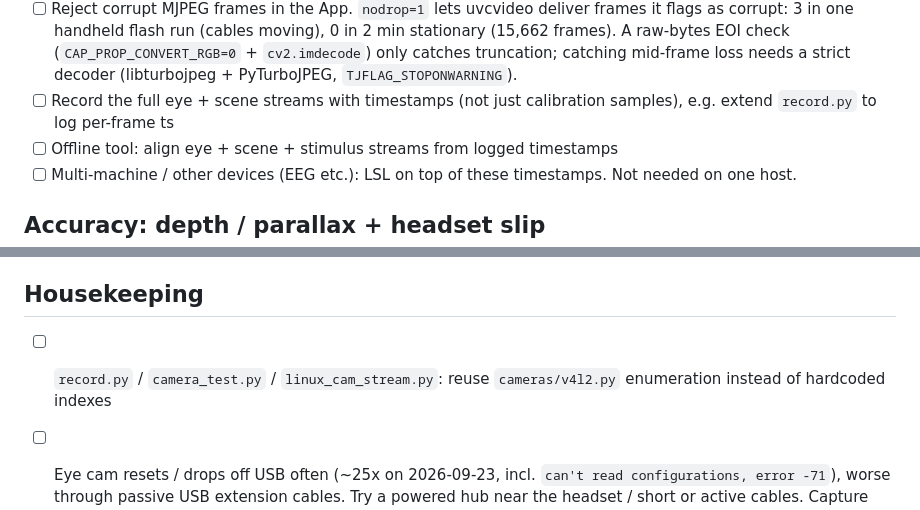
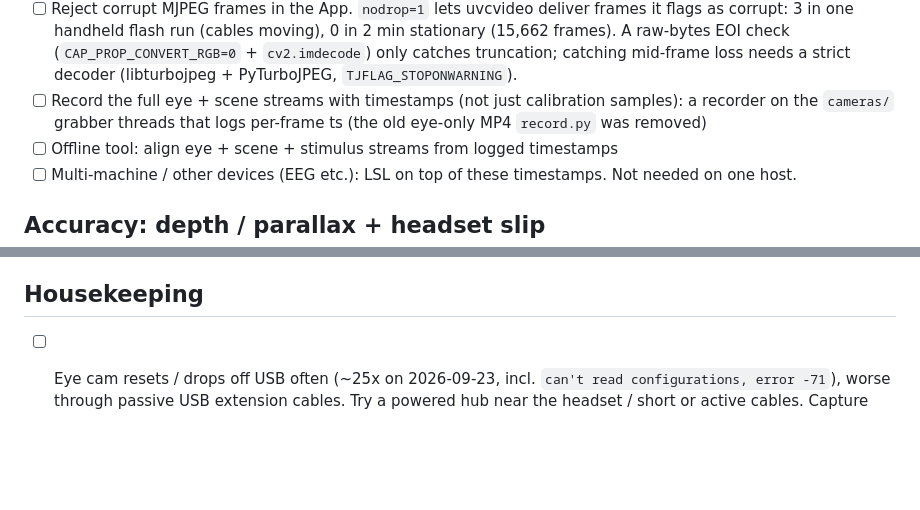
Before and after one commit to danielkaijzer/Eye-Tracker, a Markdown page: TODO.md, 2 parts joined by grey strips. GitHub-like rendering; blank space fills up the shorter version.

Commit message:
TODO: old camera scripts were removed; recorder goes on cameras/ grabbers

```diff
--- a/TODO.md
+++ b/TODO.md
@@ -71,7 +71,8 @@ Eye cam: Arducam OV9281 (`0x0c45:0x6366`). Scene cam: `0x0bda:0xd565`.
       catching mid-frame loss needs a strict decoder (libturbojpeg +
       PyTurboJPEG, `TJFLAG_STOPONWARNING`).
 - [ ] Record the full eye + scene streams with timestamps (not just
-      calibration samples), e.g. extend `record.py` to log per-frame ts
+      calibration samples): a recorder on the `cameras/` grabber threads that
+      logs per-frame ts (the old eye-only MP4 `record.py` was removed)
 - [ ] Offline tool: align eye + scene + stimulus streams from logged timestamps
 - [ ] Multi-machine / other devices (EEG etc.): LSL on top of these timestamps.
       Not needed on one host.
@@ -106,8 +107,6 @@ runs moved gaze by ~900 px.
 
 ## Housekeeping
 
-- [ ] `record.py` / `camera_test.py` / `linux_cam_stream.py`: reuse
-      `cameras/v4l2.py` enumeration instead of hardcoded indexes
 - [ ] Eye cam resets / drops off USB often (~25x on 2026-09-23, incl.
       `can't read configurations, error -71`), worse through passive USB
       extension cables. Try a powered hub near the headset / short or active
```
